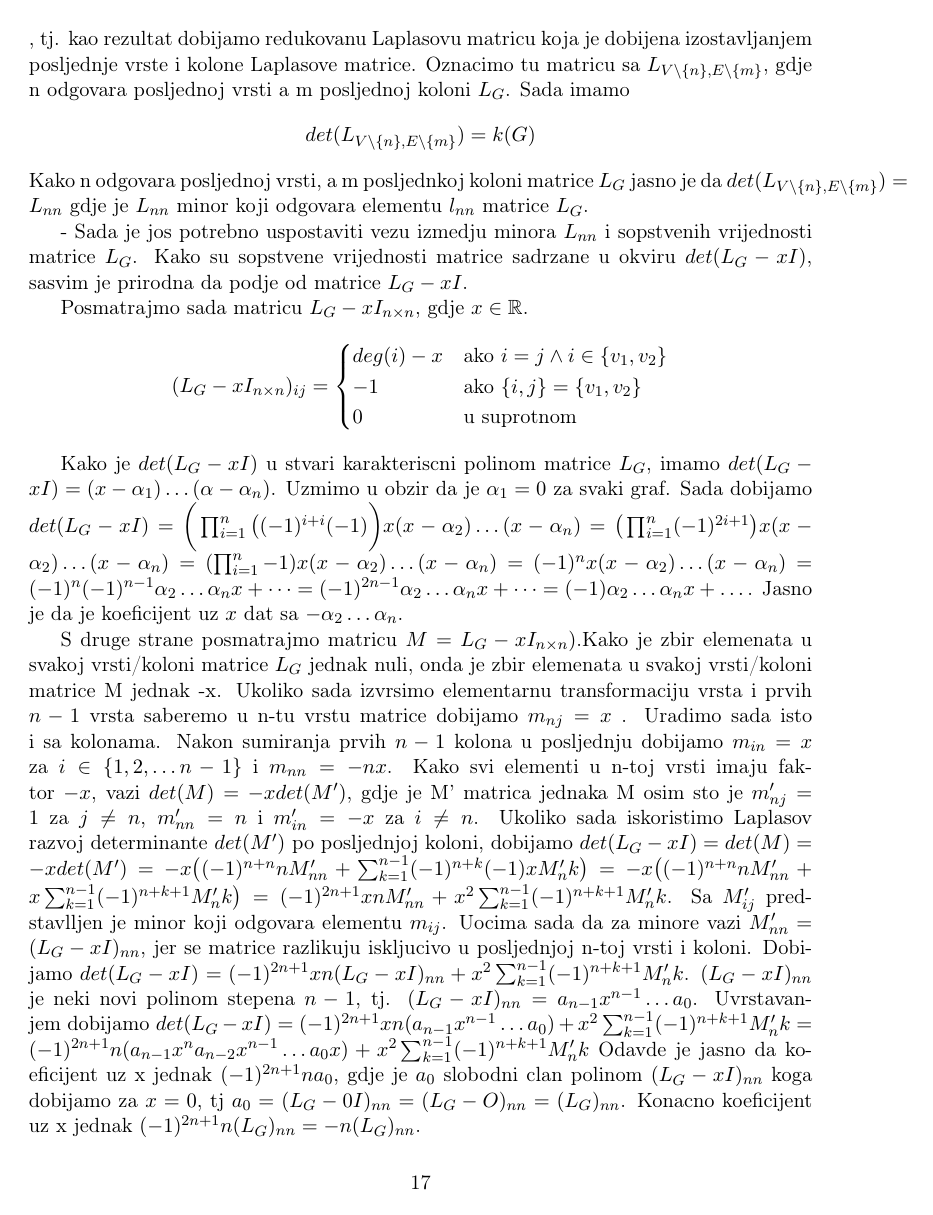
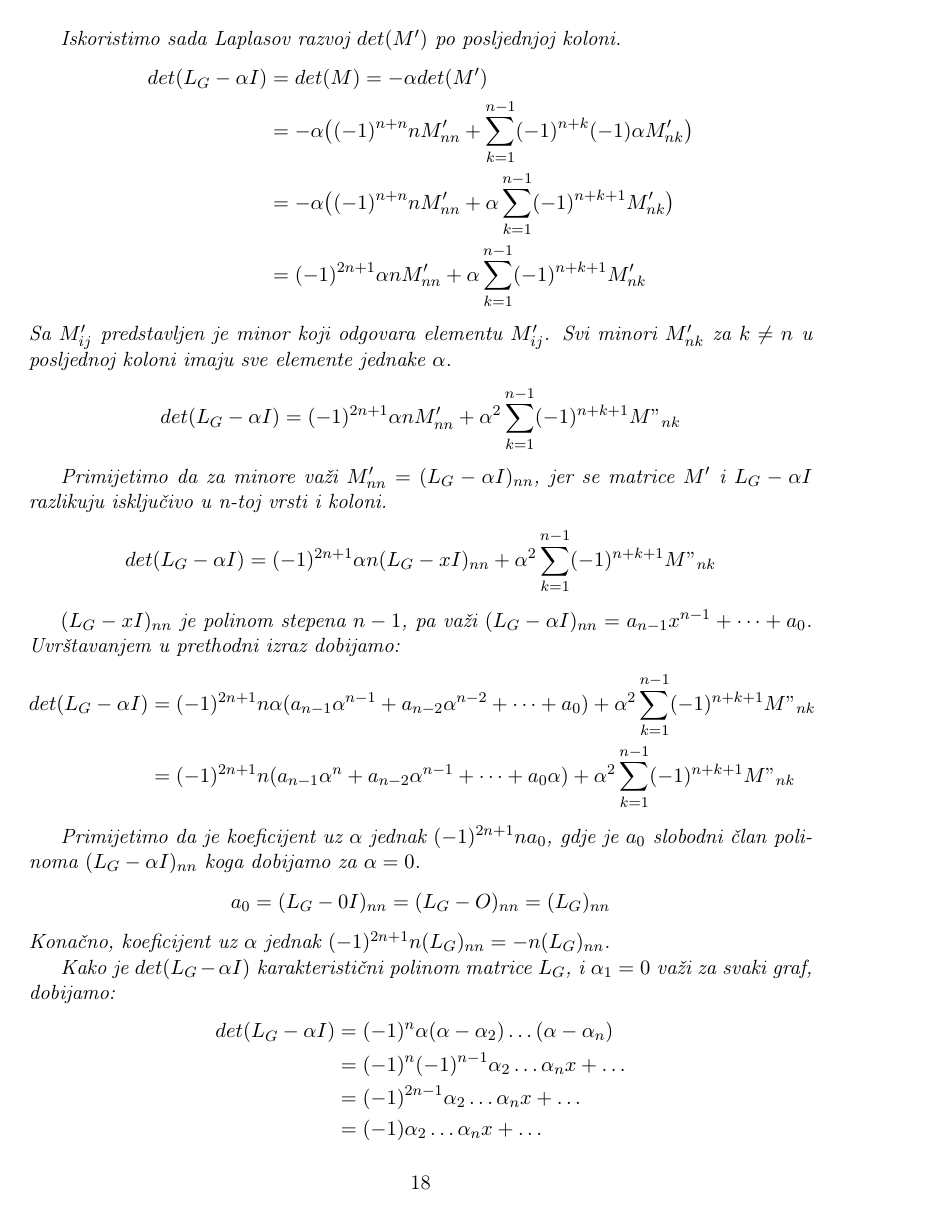
Before and after one commit to zeljko00/spec_graph_theory, a LaTeX document (spec_graph_theory.tex): page 17 of 50 before the commit and page 18 of 51 after it. Compiled offline with pdfLaTeX.

Commit message:
Kirhofova teorema 2

```diff
--- a/spec_graph_theory.tex
+++ b/spec_graph_theory.tex
@@ -791,5 +787,3 @@
 		\[
 		\big(I_{V \setminus \{q\},:}(I_{V \setminus \{q\},:})^T\big)_{ij} = \sum_{k=1}^{|E|} I_{ik}I_{k,j} \text{ pri cemu } i,j \in \{1,2, \dots n-1\}
 		\]
-	, tj. kao rezultat dobijamo redukovanu Laplasovu matricu koja je dobijena izostavljanjem posljednje vrste i kolone Laplasove matrice. Oznacimo tu matricu sa $L_{V \setminus \{n\}, E \setminus \{m\}}$, gdje n odgovara posljednoj vrsti a m posljednoj koloni $L_G$.
-		Sada imamo
@@ -796,11 +796,3 @@
 		\[
 			det(L_{V \setminus \{n\}, E \setminus \{m\}}) = k(G)
 		\]
-		Kako n odgovara posljednoj vrsti, a m posljednkoj koloni matrice $L_G$ jasno je da $det(L_{V \setminus \{n\}, E \setminus \{m\}}) = L_{nn}$ gdje je $L_{nn}$ minor koji odgovara elementu $l_{nn}$ matrice $L_G$.
-
-	-	Sada je jos potrebno uspostaviti vezu izmedju minora $L_{nn}$ i sopstvenih vrijednosti matrice $L_G$. Kako su sopstvene vrijednosti matrice sadrzane u okviru $det(L_G-xI)$, sasvim je prirodna da podje od matrice
-		$L_G-xI$.
-
-		Posmatrajmo sada matricu $L_G - xI_{n \times n}$, gdje $x \in \mathbb{R}$.
-		\[
-				 (L_G - xI_{n \times n})_{ij} =
@@ -807,22 +808,7 @@
 				 \begin{cases}
-				 deg(i) - x  & \text{ako } i = j  \land i \in \{v_1,v_2\} \\
-				 -1 & \text{ako } \{i,j\} = \{v_1,v_2\} \\
+				 deg(i) - \alpha  & \text{ako } i = j \\
+				 -1 & \text{ako } \{i,j\} \in E \\
 				 0  & \text{u suprotnom}
 				 \end{cases}
 		\]
 
-		Kako je $det(L_G - xI)$ u stvari karakteriscni polinom matrice $L_G$, imamo $det(L_G - xI) = (x - \alpha_1) \dots (\alpha - \alpha_n)$. Uzmimo u obzir da je $\alpha_1 = 0$ za svaki graf.
-		Sada dobijamo $det(L_G - xI) =\bigg(\prod_{i = 1}^{n}\big((-1)^{i + i} (-1)\bigg) x (x - \alpha_2) \dots (x - \alpha_n) = \big(\prod_{i = 1}^{n}(-1)^{2i + 1}\big) x (x - \alpha_2) \dots (x - \alpha_n)
-		= (\prod_{i = 1}^{n}-1) x (x - \alpha_2) \dots (x - \alpha_n) = (-1)^n x (x - \alpha_2) \dots (x - \alpha_n) = (-1)^n(-1)^{n-1} \alpha_2 \dots \alpha_n x + \dots = (-1)^{2n-1} \alpha_2 \dots \alpha_n x + \dots
-		= (-1) \alpha_2 \dots \alpha_n x + \dots$.
-		 Jasno je da je koeficijent uz $x$ dat sa $- \alpha_2 \dots \alpha_n$.
-
-		S druge strane posmatrajmo matricu $M = L_G - xI_{n \times n})$.Kako je zbir elemenata u svakoj vrsti/koloni matrice $L_G$ jednak nuli, onda je zbir elemenata u svakoj vrsti/koloni matrice M jednak -x.
-		Ukoliko sada izvrsimo elementarnu transformaciju vrsta i prvih $n-1$ vrsta saberemo u n-tu vrstu matrice dobijamo  $m_{nj} = x$ .
-		Uradimo sada isto i sa kolonama. Nakon sumiranja prvih $n-1$ kolona u posljednju dobijamo $m_{in} = x$ za $i \in \{1,2, \dots n-1\}$ i $m_{nn} = -nx$.
-		Kako svi elementi u n-toj vrsti imaju faktor $-x$, vazi $det(M)=-x det(M')$, gdje je M' matrica jednaka M osim sto je $m'_{nj} = 1$ za $j \neq n$, $m'_{nn} = n$ i $m'_{in} = -x$ za $i \neq n$. Ukoliko sada iskoristimo
-		Laplasov razvoj determinante $det(M')$ po posljednjoj koloni, dobijamo $det(L_G - xI) = det(M) = -x det(M') = -x \big( (-1)^{n+n}n M'_{nn} + \sum_{k=1}^{n-1}(-1)^{n+k}(-1)xM'_nk \big) =
-		-x \big( (-1)^{n+n} nM'_{nn} + x\sum_{k=1}^{n-1}(-1)^{n+k+1}M'_nk \big) = (-1)^{2n+1} xnM'_{nn} + x^2 \sum_{k=1}^{n-1}(-1)^{n+k+1}M'_nk $. Sa $M'_{ij}$ predstavlljen je minor koji odgovara elementu $m_{ij}$.
-		Uocima sada da za minore vazi $M'_{nn} = (L_G - xI)_{nn}$, jer se matrice razlikuju iskljucivo u posljednjoj n-toj vrsti i koloni. Dobijamo $det(L_G - xI) = (-1)^{2n+1} xn(L_G- xI)_{nn} + x^2 \sum_{k=1}^{n-1}(-1)^{n+k+1}M'_nk $. $(L_G- xI)_{nn}$ je neki novi polinom stepena $n-1$, tj. $(L_G- xI)_{nn} = a_{n-1}x^{n-1} \dots a_0$. Uvrstavanjem dobijamo $det(L_G - xI) = (-1)^{2n+1} xn ( a_{n-1}x^{n-1} \dots a_0) + x^2 \sum_{k=1}^{n-1}(-1)^{n+k+1}M'_nk =  (-1)^{2n+1} n ( a_{n-1}x^n a_{n-2}x^{n-1 }\dots a_0x) + x^2 \sum_{k=1}^{n-1}(-1)^{n+k+1}M'_nk $
-	Odavde je jasno da koeficijent uz x jednak $ (-1)^{2n+1} n a_0$, gdje je $a_0$ slobodni clan polinom $(L_G- xI)_{nn}$ koga dobijamo za $x=0$, tj $a_0 = (L_G- 0I)_{nn} = (L_G- O)_{nn} = (L_G)_{nn}$. Konacno
-	koeficijent uz x jednak $ (-1)^{2n+1} n (L_G)_{nn} = - n (L_G)_{nn}$.
@@ -832,0 +841,42 @@
+		Iskoristimo sada Laplasov razvoj $det(M')$ po posljednjoj koloni.
+		\[
+		\begin{split}
+			det(L_G - \alpha I) & = det(M) = -\alpha det(M') \\
+			                    & = -\alpha \big( (-1)^{n+n}nM'_{nn} + \sum_{k=1}^{n-1}(-1)^{n+k}(-1) \alpha M'_{nk} \big)  \\
+			                    & = -\alpha \big( (-1)^{n+n}nM'_{nn} + \alpha \sum_{k=1}^{n-1}(-1)^{n+k+1}M'_{nk} \big) \\
+					     	    & = (-1)^{2n+1} \alpha nM'_{nn} + \alpha \sum_{k=1}^{n-1}(-1)^{n+k+1}M'_{nk}
+		\end{split}
+		\]
+		Sa $M'_{ij}$ predstavljen je minor koji odgovara elementu $M'_{ij}$. Svi minori $M'_{nk}$ za $k \neq n$ u posljednoj koloni imaju sve elemente jednake $\alpha$.
+		\[
+			det(L_G - \alpha I) = (-1)^{2n+1} \alpha nM'_{nn} + \alpha^2 \sum_{k=1}^{n-1}(-1)^{n+k+1}M"_{nk}
+		\]
+
+		Primijetimo da za minore važi $M'_{nn} = (L_G - \alpha I)_{nn}$, jer se matrice  $M'$ i $L_G - \alpha I$ razlikuju isključivo u n-toj vrsti i koloni.
+		\[
+		det(L_G - \alpha I) = (-1)^{2n+1} \alpha n (L_G- xI)_{nn} + \alpha^2 \sum_{k=1}^{n-1}(-1)^{n+k+1}M"_{nk}
+		\]
+
+		$(L_G- xI)_{nn}$ je polinom stepena $n-1$, pa važi $(L_G- \alpha I)_{nn} = a_{n-1}x^{n-1} + \dots + a_0$.
+		Uvrštavanjem u prethodni izraz dobijamo:
+		\[
+			\begin{split}
+				det(L_G - \alpha I) &= (-1)^{2n+1} n \alpha (a_{n-1}\alpha^{n-1} + a_{n-2}\alpha^{n-2} + \dots + a_0) + \alpha^2 \sum_{k=1}^{n-1}(-1)^{n+k+1}M"_{nk} \\
+									&= (-1)^{2n+1} n (a_{n-1}\alpha^n + a_{n-2}\alpha^{n-1} + \dots + a_0 \alpha) + \alpha^2 \sum_{k=1}^{n-1}(-1)^{n+k+1}M"_{nk}
+			\end{split}
+		\]
+
+		Primijetimo da je koeficijent uz $\alpha$ jednak $(-1)^{2n+1} n a_0$, gdje je $a_0$ slobodni član polinoma $(L_G- \alpha I)_{nn}$ koga dobijamo za $\alpha=0$.
+		\[
+		  a_0 = (L_G- 0I)_{nn} = (L_G- O)_{nn} = (L_G)_{nn}
+		\]
+		Konačno, koeficijent uz $\alpha$ jednak $ (-1)^{2n+1} n (L_G)_{nn} = - n (L_G)_{nn}$.
+
+		Kako je $det(L_G - \alpha I)$ karakteristični polinom matrice $L_G$, i $\alpha_1 = 0$ važi za svaki graf, dobijamo:
+		\[
+			\begin{split}
+				det(L_G - \alpha I)  & = (-1)^n \alpha (\alpha - \alpha_2) \dots (\alpha - \alpha_n) \\
+									 & = (-1)^n(-1)^{n-1} \alpha_2 \dots \alpha_n x + \dots \\
+									 & = (-1)^{2n-1} \alpha_2 \dots \alpha_n x + \dots \\
+								     & = (-1) \alpha_2 \dots \alpha_n x + \dots
+									\end{split}
```
Also changed, not shown: spec_graph_theory.tex (138 more changed lines). Lines whose indentation alone changed are shown as unchanged.
